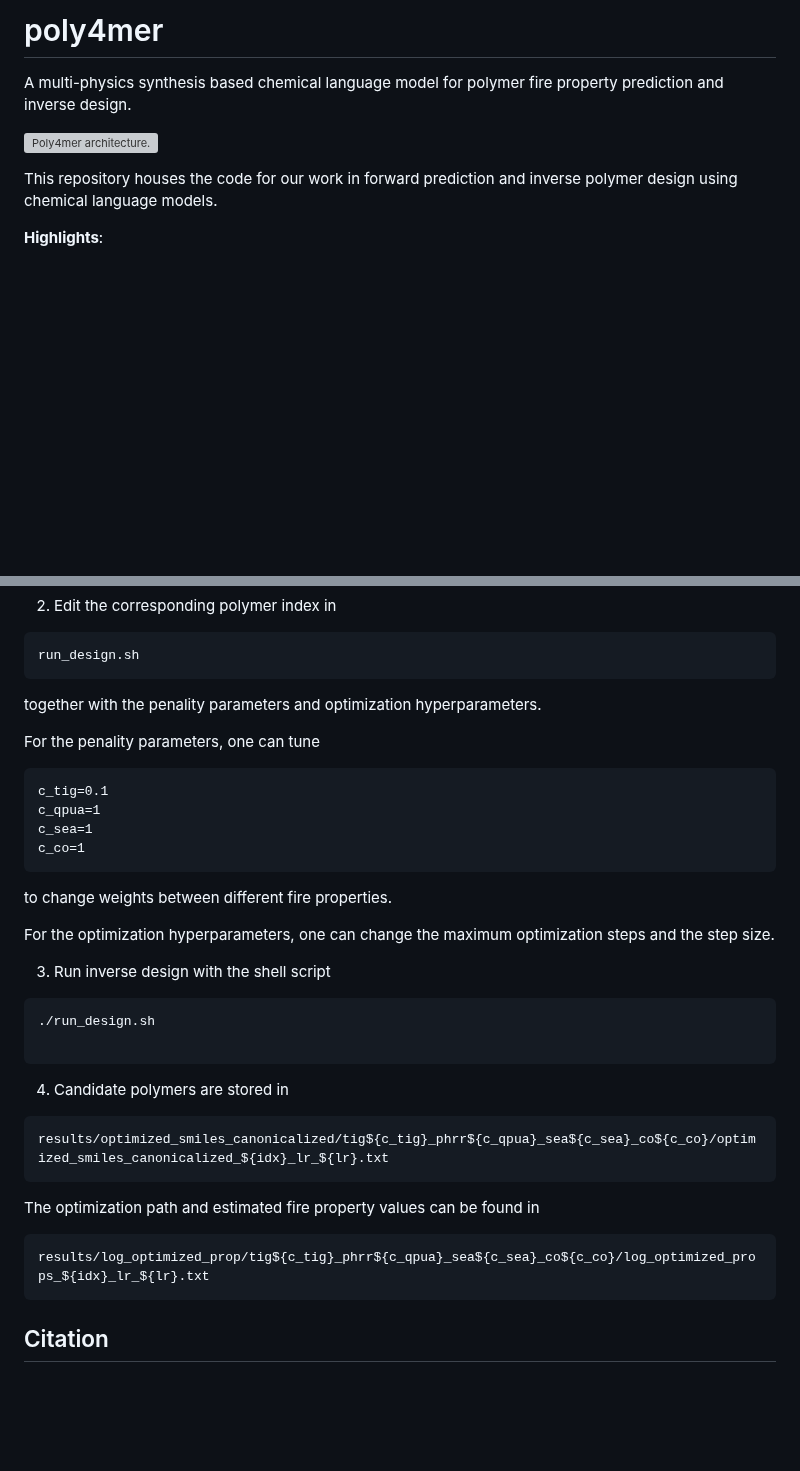
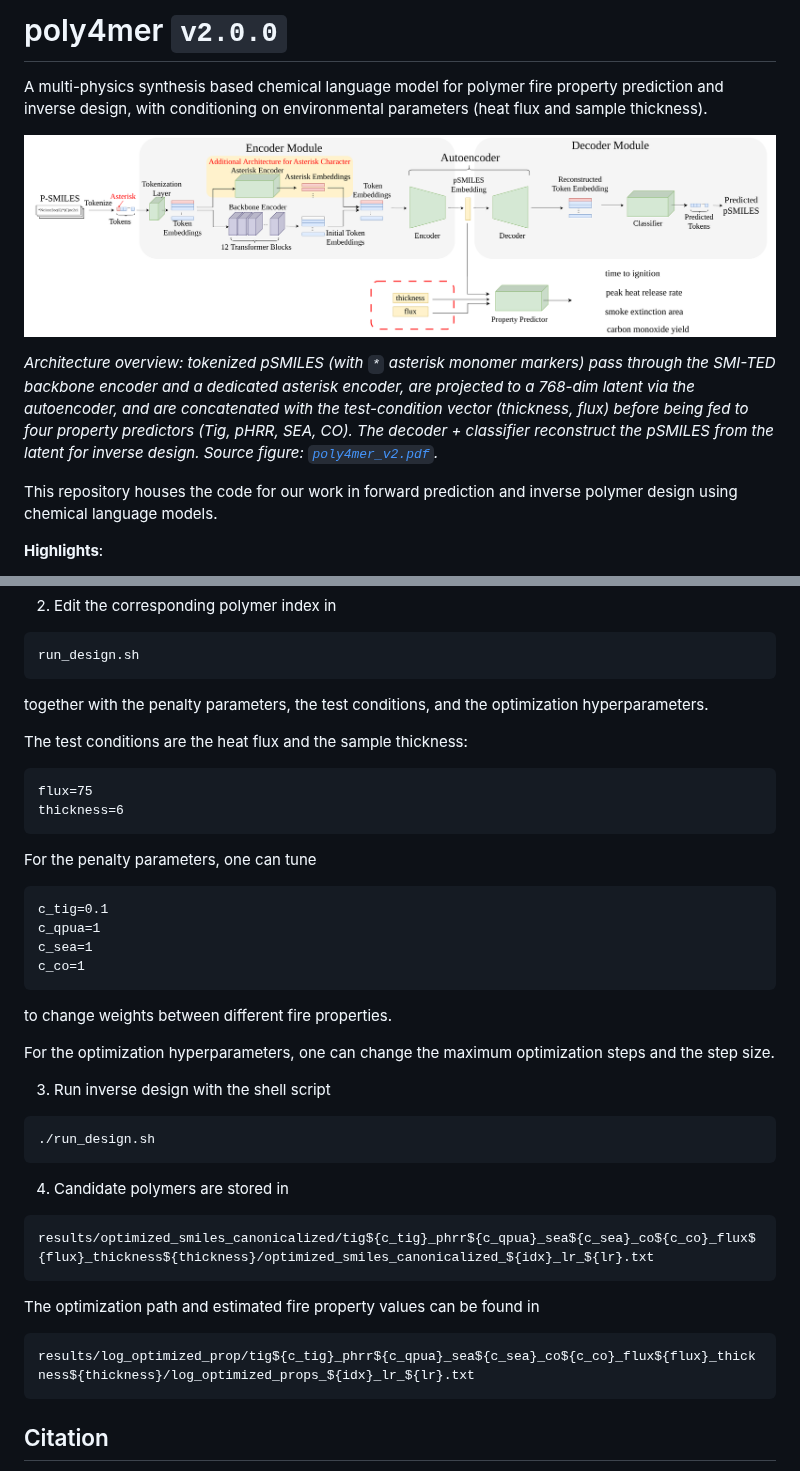
Before and after one commit to fishmoon1234/poly4mer, a Markdown page: README.md, 2 parts joined by grey strips. GitHub-like rendering; pictures changed too: poly4mer_v2.png (added); blank space fills up the shorter version; grey boxes are pictures that could not be loaded.

````diff
--- a/README.md
+++ b/README.md
@@ -1,7 +1,9 @@
-# poly4mer
-A multi-physics synthesis based chemical language model for polymer fire property prediction and inverse design.
+# poly4mer `v2.0.0`
+A multi-physics synthesis based chemical language model for polymer fire property prediction and inverse design, with conditioning on environmental parameters (heat flux and sample thickness).
 
-![Poly4mer architecture.](https://github.com/fishmoon1234/poly4mer/blob/main/poly4mer.png)
+![Poly4mer v2 architecture.](poly4mer_v2.png)
+
+*Architecture overview: tokenized pSMILES (with `*` asterisk monomer markers) pass through the SMI-TED backbone encoder and a dedicated asterisk encoder, are projected to a 768-dim latent via the autoencoder, and are concatenated with the test-condition vector (thickness, flux) before being fed to four property predictors (Tig, pHRR, SEA, CO). The decoder + classifier reconstruct the pSMILES from the latent for inverse design. Source figure: [`poly4mer_v2.pdf`](poly4mer_v2.pdf).*
 
 This repository houses the code for our work in forward prediction and inverse polymer design using chemical language models.
 
@@ -99,9 +120,15 @@ example_smiles.txt
 ```
 run_design.sh
 ```
-together with the penality parameters and optimization hyperparameters.
+together with the penalty parameters, the test conditions, and the optimization hyperparameters.
 
-For the penality parameters, one can tune
+The test conditions are the heat flux and the sample thickness:
+```
+flux=75
+thickness=6
+```
+
+For the penalty parameters, one can tune
 ```
 c_tig=0.1
 c_qpua=1
@@ -115,16 +142,15 @@ For the optimization hyperparameters, one can change the maximum optimization st
 3. Run inverse design with the shell script
 ```
 ./run_design.sh
-
 ```
 
 4. Candidate polymers are stored in
 ```
-results/optimized_smiles_canonicalized/tig${c_tig}_phrr${c_qpua}_sea${c_sea}_co${c_co}/optimized_smiles_canonicalized_${idx}_lr_${lr}.txt
+results/optimized_smiles_canonicalized/tig${c_tig}_phrr${c_qpua}_sea${c_sea}_co${c_co}_flux${flux}_thickness${thickness}/optimized_smiles_canonicalized_${idx}_lr_${lr}.txt
 ```
 The optimization path and estimated fire property values can be found in
 ```
-results/log_optimized_prop/tig${c_tig}_phrr${c_qpua}_sea${c_sea}_co${c_co}/log_optimized_props_${idx}_lr_${lr}.txt
+results/log_optimized_prop/tig${c_tig}_phrr${c_qpua}_sea${c_sea}_co${c_co}_flux${flux}_thickness${thickness}/log_optimized_props_${idx}_lr_${lr}.txt
 ```
 
 ## Citation
````
Also changed, not shown: other parts of README.md (+31 -12 lines).
